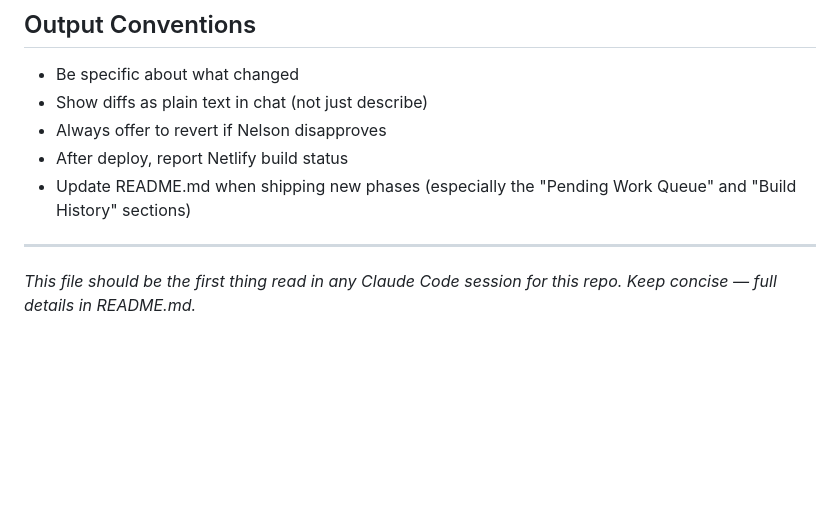
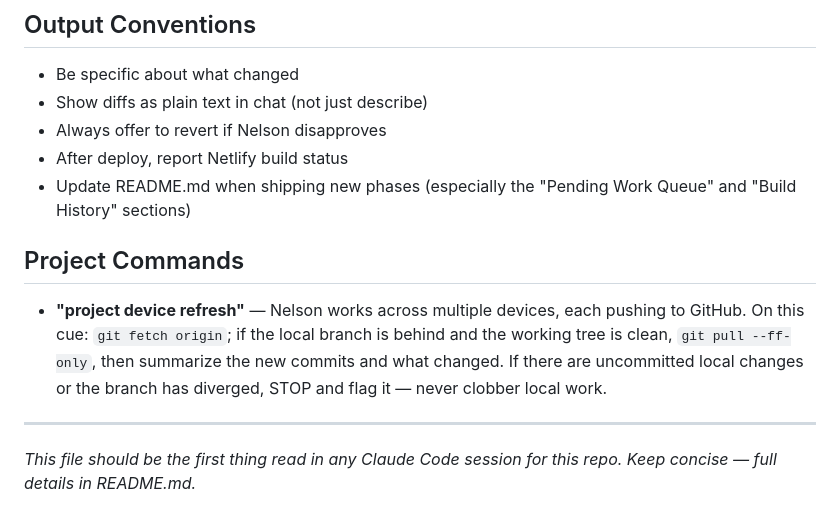
Before and after one commit to nelsonsrla/SRLA-Ops-Hub, a Markdown page: CLAUDE.md, the part around the change. Rendered like a GitHub page; blank space fills up the shorter version.

Commit message:
CLAUDE.md: add 'project device refresh' cue for cross-device git sync
Co-Authored-By: Claude Opus 4.8 <noreply@anthropic.com>

```diff
--- a/CLAUDE.md
+++ b/CLAUDE.md
@@ -148,6 +148,9 @@ See `README.md` for full path inventory.
 - After deploy, report Netlify build status
 - Update README.md when shipping new phases (especially the "Pending Work Queue" and "Build History" sections)
 
+## Project Commands
+- **"project device refresh"** — Nelson works across multiple devices, each pushing to GitHub. On this cue: `git fetch origin`; if the local branch is behind and the working tree is clean, `git pull --ff-only`, then summarize the new commits and what changed. If there are uncommitted local changes or the branch has diverged, STOP and flag it — never clobber local work.
+
 ---
 
 *This file should be the first thing read in any Claude Code session for this repo. Keep concise — full details in README.md.*
```
